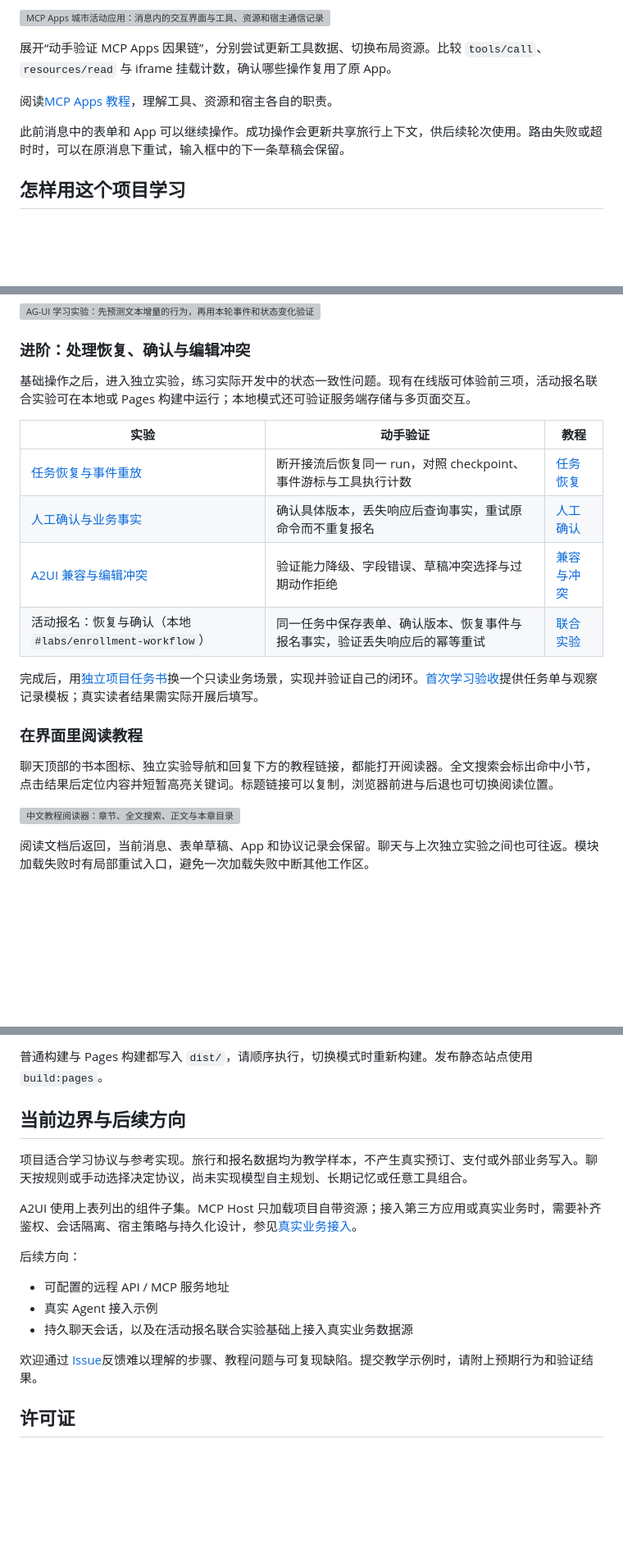
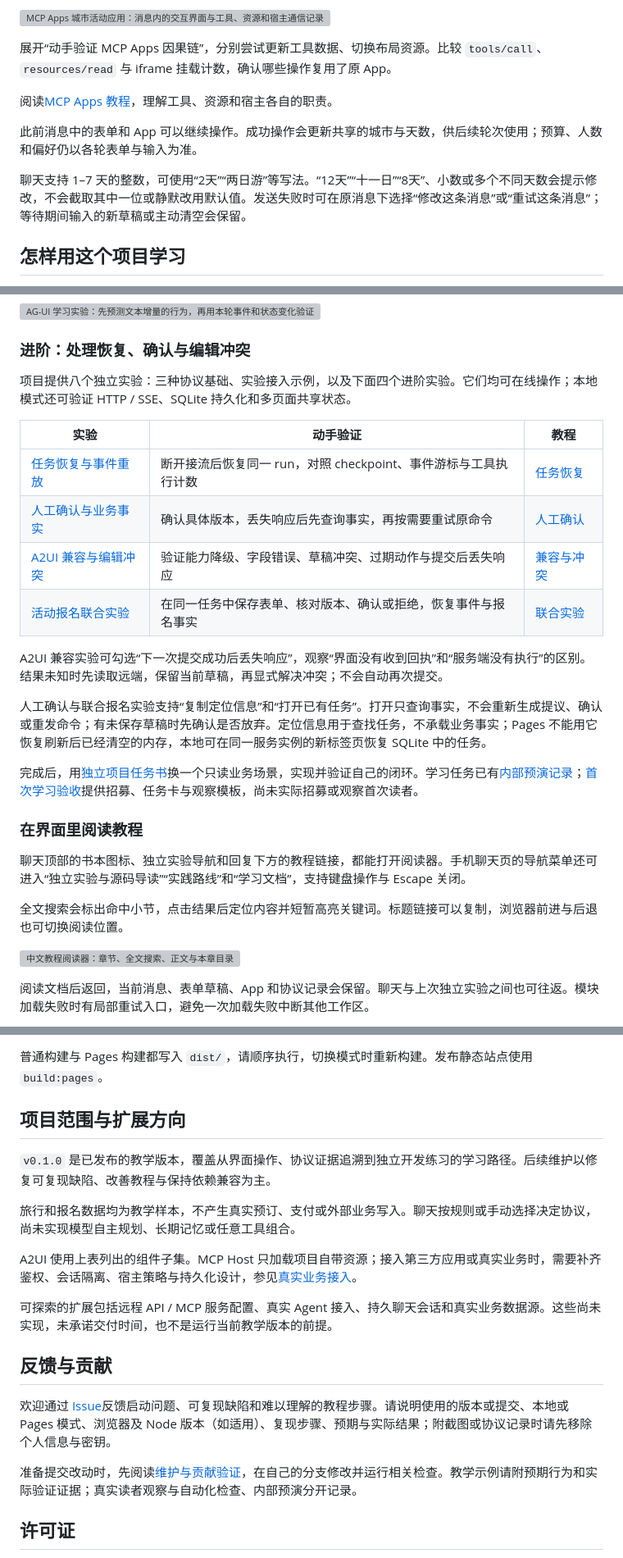
Before and after one commit to likebeans/agent-ui-lab, a Markdown page: README.md, 3 parts joined by grey strips. Shown at 82% size. Rendered like a GitHub page; blank space fills up the shorter version; grey boxes are pictures that could not be loaded.

Commit message:
docs: refresh README for the v0.1.0 release

```diff
--- a/README.md
+++ b/README.md
@@ -81,7 +85,9 @@ MCP 指 Model Context Protocol，Host 是承载应用并代理能力请求的宿
 
 阅读[MCP Apps 教程](docs/03-mcp-apps.md)，理解工具、资源和宿主各自的职责。
 
-此前消息中的表单和 App 可以继续操作。成功操作会更新共享旅行上下文，供后续轮次使用。路由失败或超时时，可以在原消息下重试，输入框中的下一条草稿会保留。
+此前消息中的表单和 App 可以继续操作。成功操作会更新共享的城市与天数，供后续轮次使用；预算、人数和偏好仍以各轮表单与输入为准。
+
+聊天支持 1–7 天的整数，可使用“2天”“两日游”等写法。“12天”“十一日”“8天”、小数或多个不同天数会提示修改，不会截取其中一位或静默改用默认值。发送失败时可在原消息下选择“修改这条消息”或“重试这条消息”；等待期间输入的新草稿或主动清空会保留。
 
 ## 怎样用这个项目学习
 
@@ -99,20 +105,26 @@ MCP 指 Model Context Protocol，Host 是承载应用并代理能力请求的宿
 
 ### 进阶：处理恢复、确认与编辑冲突
 
-基础操作之后，进入独立实验，练习实际开发中的状态一致性问题。现有在线版可体验前三项，活动报名联合实验可在本地或 Pages 构建中运行；本地模式还可验证服务端存储与多页面交互。
+项目提供八个独立实验：三种协议基础、实验接入示例，以及下面四个进阶实验。它们均可在线操作；本地模式还可验证 HTTP / SSE、SQLite 持久化和多页面共享状态。
 
-| 实验                                                                                     | 动手验证                                                                   | 教程                                          |
-| ---------------------------------------------------------------------------------------- | -------------------------------------------------------------------------- | --------------------------------------------- |
-| [任务恢复与事件重放](https://likebeans.github.io/agent-ui-lab/#labs/task-recovery)       | 断开接流后恢复同一 run，对照 checkpoint、事件游标与工具执行计数            | [任务恢复](docs/labs/task-recovery.md)        |
-| [人工确认与业务事实](https://likebeans.github.io/agent-ui-lab/#labs/human-approval)      | 确认具体版本，丢失响应后查询事实，重试原命令而不重复报名                   | [人工确认](docs/labs/human-approval.md)       |
-| [A2UI 兼容与编辑冲突](https://likebeans.github.io/agent-ui-lab/#labs/a2ui-compatibility) | 验证能力降级、字段错误、草稿冲突选择与过期动作拒绝                         | [兼容与冲突](docs/labs/a2ui-compatibility.md) |
-| 活动报名：恢复与确认（本地 `#labs/enrollment-workflow`）                                 | 同一任务中保存表单、确认版本、恢复事件与报名事实，验证丢失响应后的幂等重试 | [联合实验](docs/labs/enrollment-workflow.md)  |
+| 实验                                                                                     | 动手验证                                                        | 教程                                          |
+| ---------------------------------------------------------------------------------------- | --------------------------------------------------------------- | --------------------------------------------- |
+| [任务恢复与事件重放](https://likebeans.github.io/agent-ui-lab/#labs/task-recovery)       | 断开接流后恢复同一 run，对照 checkpoint、事件游标与工具执行计数 | [任务恢复](docs/labs/task-recovery.md)        |
+| [人工确认与业务事实](https://likebeans.github.io/agent-ui-lab/#labs/human-approval)      | 确认具体版本，丢失响应后先查询事实，再按需要重试原命令          | [人工确认](docs/labs/human-approval.md)       |
+| [A2UI 兼容与编辑冲突](https://likebeans.github.io/agent-ui-lab/#labs/a2ui-compatibility) | 验证能力降级、字段错误、草稿冲突、过期动作与提交后丢失响应      | [兼容与冲突](docs/labs/a2ui-compatibility.md) |
+| [活动报名联合实验](https://likebeans.github.io/agent-ui-lab/#labs/enrollment-workflow)   | 在同一任务中保存表单、核对版本、确认或拒绝，恢复事件与报名事实  | [联合实验](docs/labs/enrollment-workflow.md)  |
 
-完成后，用[独立项目任务书](docs/08-independent-project.md)换一个只读业务场景，实现并验证自己的闭环。[首次学习验收](docs/09-learning-validation.md)提供任务单与观察记录模板；真实读者结果需实际开展后填写。
+A2UI 兼容实验可勾选“下一次提交成功后丢失响应”，观察“界面没有收到回执”和“服务端没有执行”的区别。结果未知时先读取远端，保留当前草稿，再显式解决冲突；不会自动再次提交。
+
+人工确认与联合报名实验支持“复制定位信息”和“打开已有任务”。打开只查询事实，不会重新生成提议、确认或重发命令；有未保存草稿时先确认是否放弃。定位信息用于查找任务，不承载业务事实；Pages 不能用它恢复刷新后已经清空的内存，本地可在同一服务实例的新标签页恢复 SQLite 中的任务。
+
+完成后，用[独立项目任务书](docs/08-independent-project.md)换一个只读业务场景，实现并验证自己的闭环。学习任务已有[内部预演记录](docs/labs/learning-rehearsal.md)；[首次学习验收](docs/09-learning-validation.md)提供招募、任务卡与观察模板，尚未实际招募或观察首次读者。
 
 ### 在界面里阅读教程
 
-聊天顶部的书本图标、独立实验导航和回复下方的教程链接，都能打开阅读器。全文搜索会标出命中小节，点击结果后定位内容并短暂高亮关键词。标题链接可以复制，浏览器前进与后退也可切换阅读位置。
+聊天顶部的书本图标、独立实验导航和回复下方的教程链接，都能打开阅读器。手机聊天页的导航菜单还可进入“独立实验与源码导读”“实践路线”和“学习文档”，支持键盘操作与 Escape 关闭。
+
+全文搜索会标出命中小节，点击结果后定位内容并短暂高亮关键词。标题链接可以复制，浏览器前进与后退也可切换阅读位置。
 
 ![中文教程阅读器：章节、全文搜索、正文与本章目录](public/readme/screenshots/learning-docs.png)
 
@@ -207,19 +219,21 @@ npm run preview:pages
 
 普通构建与 Pages 构建都写入 `dist/`，请顺序执行，切换模式时重新构建。发布静态站点使用 `build:pages`。
 
-## 当前边界与后续方向
+## 项目范围与扩展方向
 
-项目适合学习协议与参考实现。旅行和报名数据均为教学样本，不产生真实预订、支付或外部业务写入。聊天按规则或手动选择决定协议，尚未实现模型自主规划、长期记忆或任意工具组合。
+`v0.1.0` 是已发布的教学版本，覆盖从界面操作、协议证据追溯到独立开发练习的学习路径。后续维护以修复可复现缺陷、改善教程与保持依赖兼容为主。
+
+旅行和报名数据均为教学样本，不产生真实预订、支付或外部业务写入。聊天按规则或手动选择决定协议，尚未实现模型自主规划、长期记忆或任意工具组合。
 
 A2UI 使用上表列出的组件子集。MCP Host 只加载项目自带资源；接入第三方应用或真实业务时，需要补齐鉴权、会话隔离、宿主策略与持久化设计，参见[真实业务接入](docs/04-real-development.md)。
 
-后续方向：
+可探索的扩展包括远程 API / MCP 服务配置、真实 Agent 接入、持久聊天会话和真实业务数据源。这些尚未实现，未承诺交付时间，也不是运行当前教学版本的前提。
 
-- 可配置的远程 API / MCP 服务地址
-- 真实 Agent 接入示例
-- 持久聊天会话，以及在活动报名联合实验基础上接入真实业务数据源
+## 反馈与贡献
 
-欢迎通过 [Issue](https://github.com/likebeans/agent-ui-lab/issues)反馈难以理解的步骤、教程问题与可复现缺陷。提交教学示例时，请附上预期行为和验证结果。
+欢迎通过 [Issue](https://github.com/likebeans/agent-ui-lab/issues)反馈启动问题、可复现缺陷和难以理解的教程步骤。请说明使用的版本或提交、本地或 Pages 模式、浏览器及 Node 版本（如适用）、复现步骤、预期与实际结果；附截图或协议记录时请先移除个人信息与密钥。
+
+准备提交改动时，先阅读[维护与贡献验证](docs/10-maintaining.md)，在自己的分支修改并运行相关检查。教学示例请附预期行为和实际验证证据；真实读者观察与自动化检查、内部预演分开记录。
 
 ## 许可证
 
```
Also changed, not shown: other parts of README.md (+16 -12 lines).
